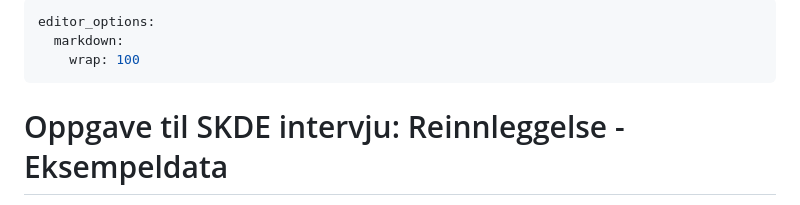
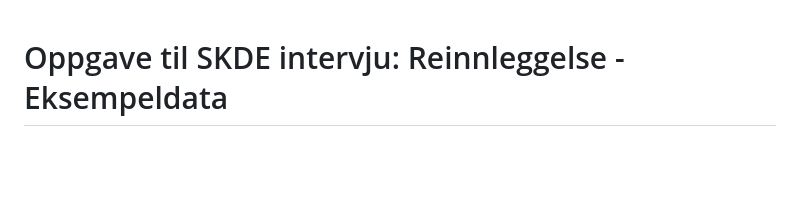
Before and after one commit to klvr/skde-intervju-reinnleggelse, a Markdown page: README.md, the part around the change. GitHub-like rendering; blank space fills up the shorter version.

Commit message:
removed markdown options

```diff
--- a/README.md
+++ b/README.md
@@ -1,9 +1,3 @@
----
-editor_options:
-  markdown:
-    wrap: 100
----
-
 # Oppgave til SKDE intervju: Reinnleggelse - Eksempeldata
 
 Dette prosjektet er tiltenkt å fremvise arbeidsflyten underveis, samt diskutere noen av veivalgene
```
